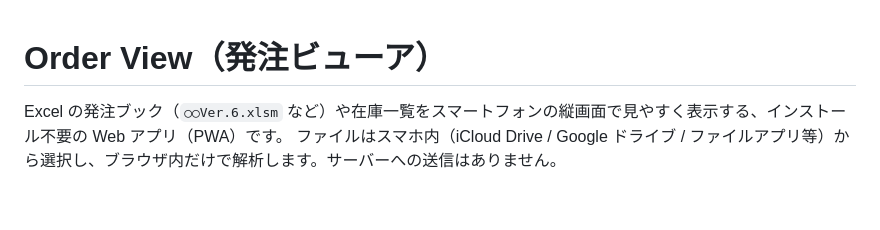
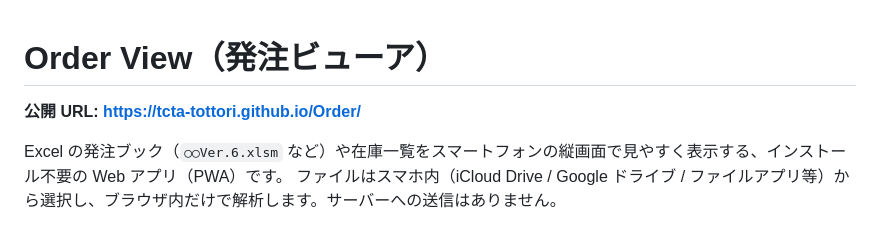
Before and after one commit to tcta-tottori/Order, a Markdown page: README.md, the part around the change. Drawn GitHub-style; blank space fills up the shorter version.

Commit message:
README に公開 URL を追記
Co-Authored-By: Claude Opus 5 <noreply@anthropic.com>
Claude-Session: https://claude.ai/code/session_011Co8RFdRoW7Ryk9hcMULXt

```diff
--- a/README.md
+++ b/README.md
@@ -1,4 +1,6 @@
 # Order View（発注ビューア）
+
+**公開 URL: https://tcta-tottori.github.io/Order/**
 
 Excel の発注ブック（`○○Ver.6.xlsm` など）や在庫一覧をスマートフォンの縦画面で見やすく表示する、インストール不要の Web アプリ（PWA）です。
 ファイルはスマホ内（iCloud Drive / Google ドライブ / ファイルアプリ等）から選択し、ブラウザ内だけで解析します。サーバーへの送信はありません。
```
